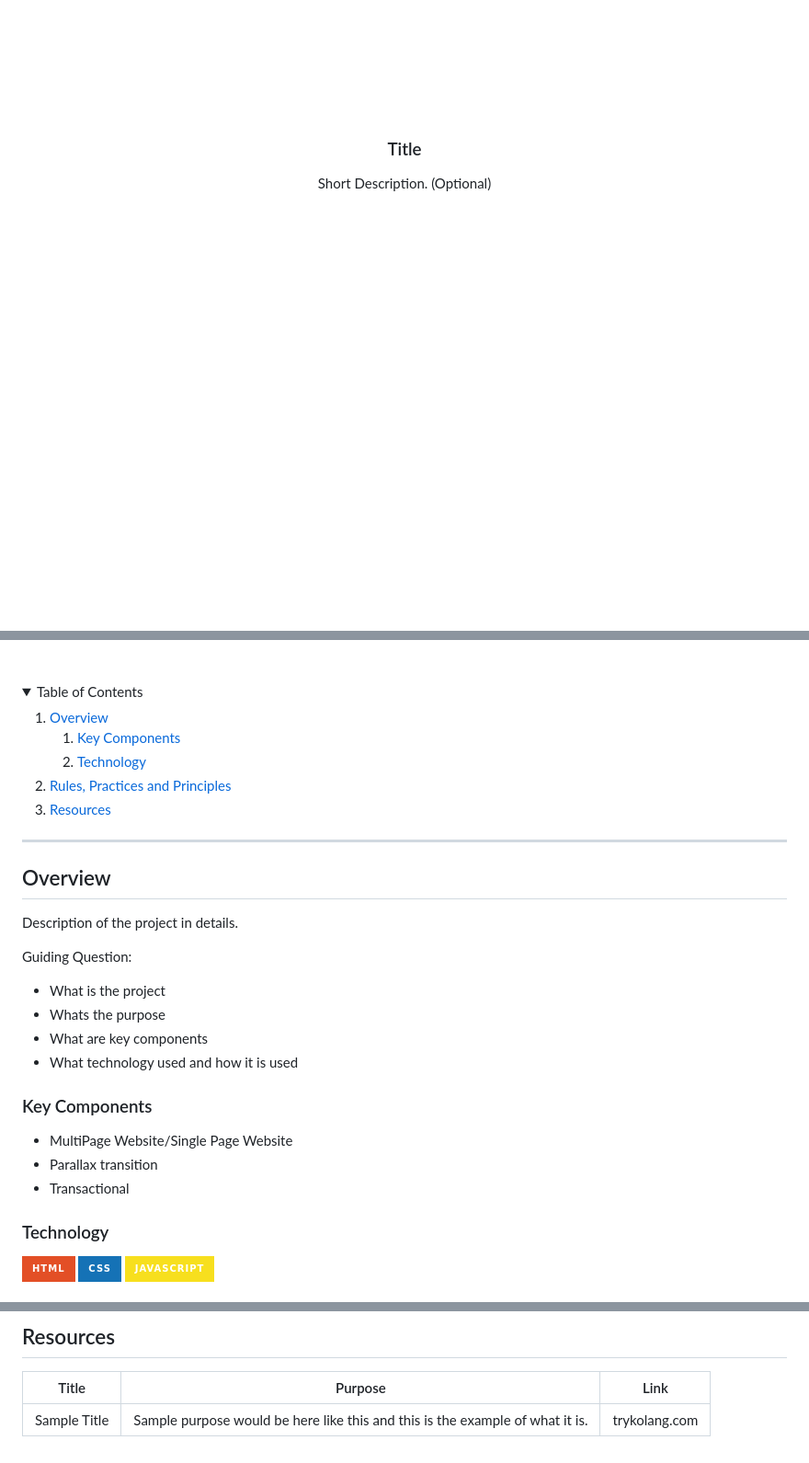
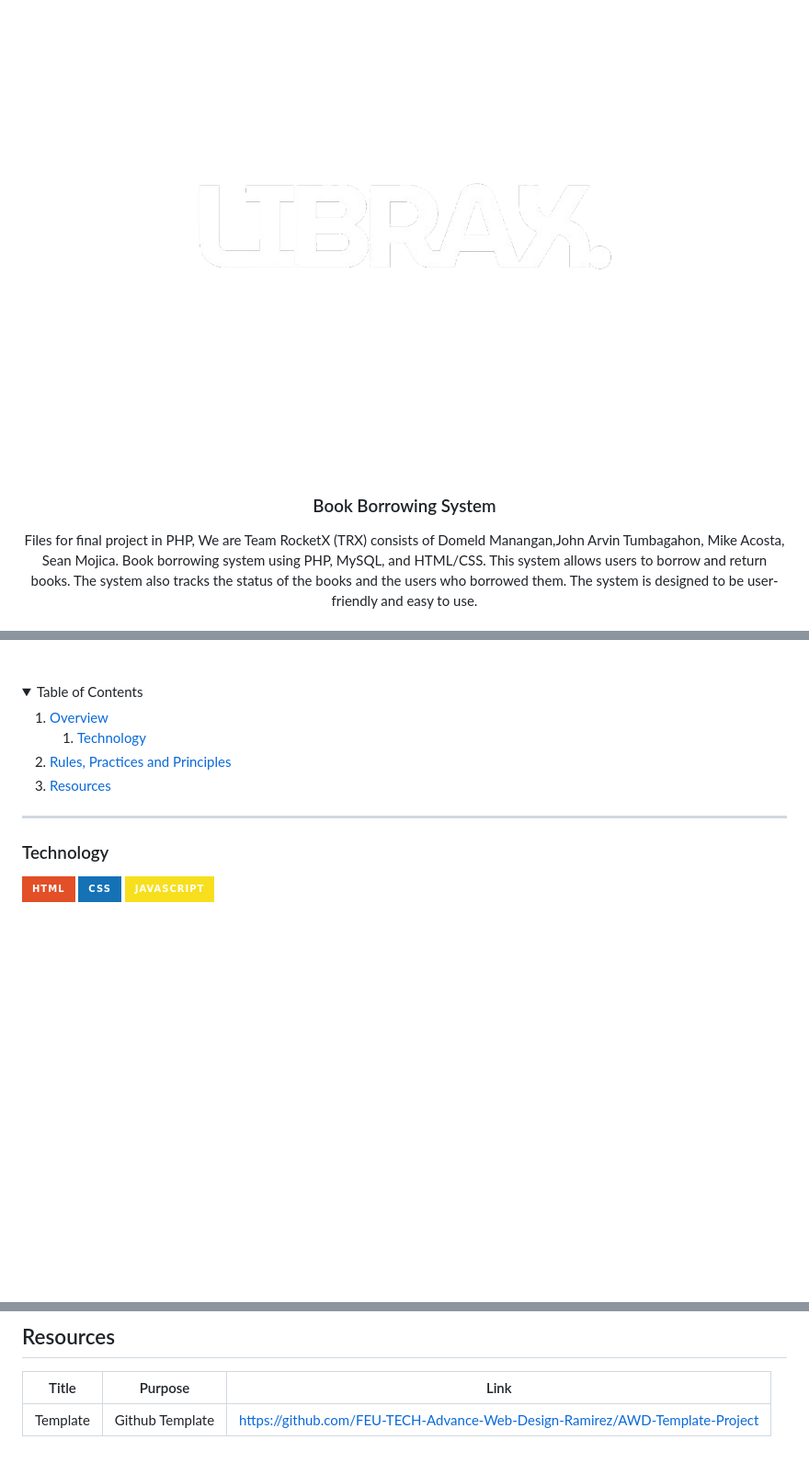
Before and after one commit to DomeldManangan/-TRX-PHP-Finals, a Markdown page: readme.md, 3 parts joined by grey strips. Shown: that part at 92% size. GitHub-like rendering; pictures changed too: assets/img/LibraX_Logo_Black-removebg.png (added); folded sections open; badges without logos; blank space fills up the shorter version.

Commit message:
Implement code changes to enhance functionality and improve performance

```diff
--- a/readme.md
+++ b/readme.md
@@ -8,12 +8,12 @@
   <!-- TODO: If you want to add logo or banner you can add it here -->
-    <img src="./assets/img/nyebe_white.png" alt="Nyebe" width="130" height="100">
+    <img src="./assets/img/LibraX_Logo_Black-removebg.png" alt="LibraX" width="auto" height="auto">
   </a>
 <!-- TODO: Change Title to the name of the title of your Project -->
-  <h3 align="center">Title</h3>
+  <h3 align="center">Book Borrowing System</h3>
 </div>
 <!-- TODO: Make a short description -->
 <div align="center">
-  Short Description. (Optional)
+  Files for final project in PHP, We are Team RocketX (TRX) consists of Domeld Manangan,John Arvin Tumbagahon, Mike Acosta, Sean Mojica. Book borrowing system using PHP, MySQL, and HTML/CSS. This system allows users to borrow and return books. The system also tracks the status of the books and the users who borrowed them. The system is designed to be user-friendly and easy to use.
 </div>
 
 <br />
@@ -36,9 +34,6 @@
     <li>
       <a href="#overview">Overview</a>
       <ol>
-        <li>
-          <a href="#key-components">Key Components</a>
-        </li>
         <li>
           <a href="#technology">Technology</a>
         </li>
@@ -54,25 +49,6 @@
 </details>
 
 ---
-
-## Overview
-
-<!-- TODO: To be changed -->
-<!-- The following are just sample -->
-Description of the project in details.
-
-Guiding Question:
-- What is the project
-- Whats the purpose
-- What are key components
-- What technology used and how it is used
-
-### Key Components
-<!-- TODO: List of Key Components -->
-<!-- The following are just sample -->
-- MultiPage Website/Single Page Website
-- Parallax transition
-- Transactional
 
 ### Technology
 <!-- TODO: List of Technology Used -->
@@ -119,4 +95,4 @@ WD-ProjectName
 <!-- TODO: Add References -->
 | Title | Purpose | Link |
 |-|-|-|
-| Sample Title | Sample purpose would be here like this and this is the example of what it is. | trykolang.com |
+| Template | Github Template | https://github.com/FEU-TECH-Advance-Web-Design-Ramirez/AWD-Template-Project |
```
Also changed, not shown: other parts of readme.md (+2 -4 lines), assets/img/LibraX Logo Black.png (added), assets/img/LibraX Logo White.png (added).
